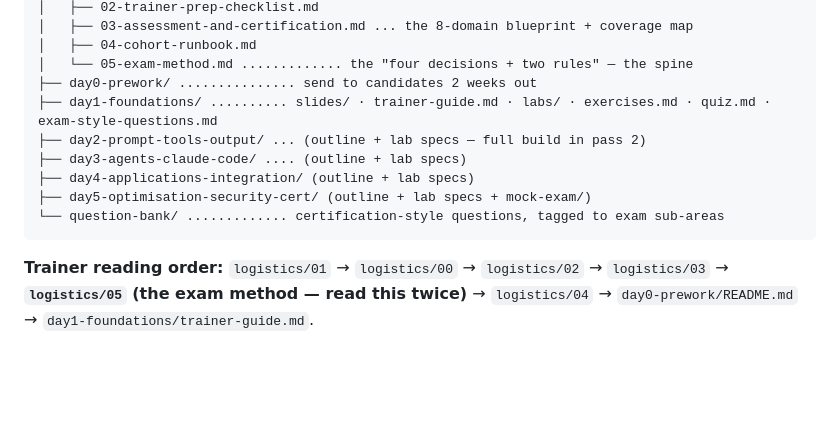
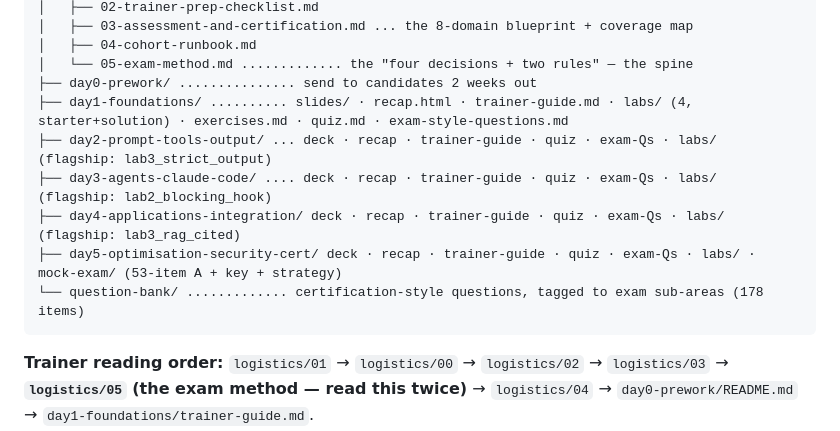
Before and after one commit to nrajavelu/claude-master-class-CCDV-F, a Markdown page: README.md, the part around the change. Rendered like a GitHub page; blank space fills up the shorter version.

Commit message:
README: refresh stale folder-tree lab/day descriptions

````diff
--- a/README.md
+++ b/README.md
@@ -116,12 +116,12 @@ aizentify-cdf-bootcamp/
 │   ├── 04-cohort-runbook.md
 │   └── 05-exam-method.md ............. the "four decisions + two rules" — the spine
 ├── day0-prework/ ............... send to candidates 2 weeks out
-├── day1-foundations/ .......... slides/ · trainer-guide.md · labs/ · exercises.md · quiz.md · exam-style-questions.md
-├── day2-prompt-tools-output/ ... (outline + lab specs — full build in pass 2)
-├── day3-agents-claude-code/ .... (outline + lab specs)
-├── day4-applications-integration/ (outline + lab specs)
-├── day5-optimisation-security-cert/ (outline + lab specs + mock-exam/)
-└── question-bank/ ............. certification-style questions, tagged to exam sub-areas
+├── day1-foundations/ .......... slides/ · recap.html · trainer-guide.md · labs/ (4, starter+solution) · exercises.md · quiz.md · exam-style-questions.md
+├── day2-prompt-tools-output/ ... deck · recap · trainer-guide · quiz · exam-Qs · labs/ (flagship: lab3_strict_output)
+├── day3-agents-claude-code/ .... deck · recap · trainer-guide · quiz · exam-Qs · labs/ (flagship: lab2_blocking_hook)
+├── day4-applications-integration/ deck · recap · trainer-guide · quiz · exam-Qs · labs/ (flagship: lab3_rag_cited)
+├── day5-optimisation-security-cert/ deck · recap · trainer-guide · quiz · exam-Qs · labs/ · mock-exam/ (53-item A + key + strategy)
+└── question-bank/ ............. certification-style questions, tagged to exam sub-areas (178 items)
 ```
 
 **Trainer reading order:** `logistics/01` → `logistics/00` → `logistics/02` →
````
